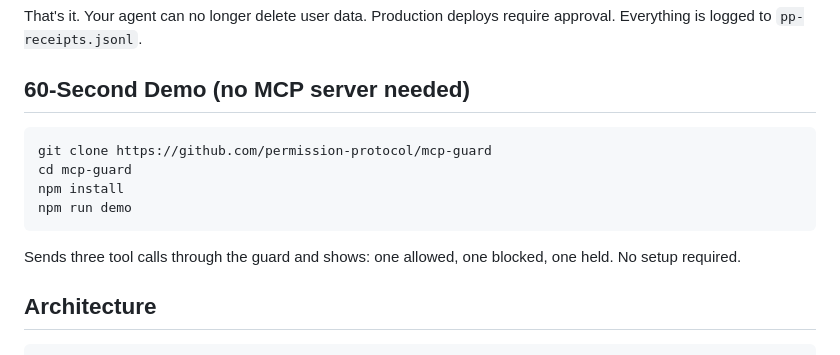
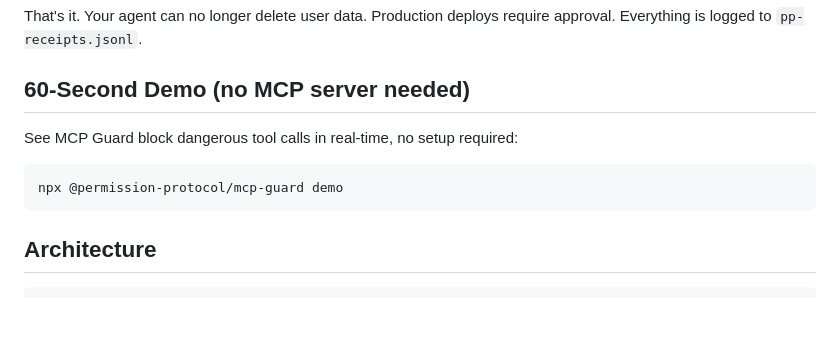
Before and after one commit to permission-protocol/mcp-guard, a Markdown page: README.md, the part around the change. GitHub-like rendering; blank space fills up the shorter version.

Commit message:
docs: replace manual clone with npx zero-install demo

````diff
--- a/README.md
+++ b/README.md
@@ -43,14 +43,11 @@ That's it. Your agent can no longer delete user data. Production deploys require
 
 ## 60-Second Demo (no MCP server needed)
 
+See MCP Guard block dangerous tool calls in real-time, no setup required:
+
 ```bash
-git clone https://github.com/permission-protocol/mcp-guard
-cd mcp-guard
-npm install
-npm run demo
+npx @permission-protocol/mcp-guard demo
 ```
-
-Sends three tool calls through the guard and shows: one allowed, one blocked, one held. No setup required.
 
 ## Architecture
 
````
